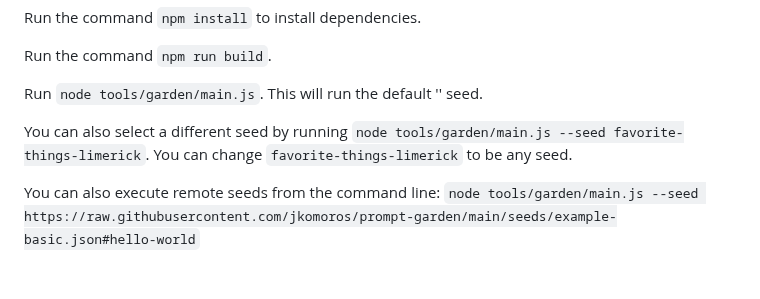
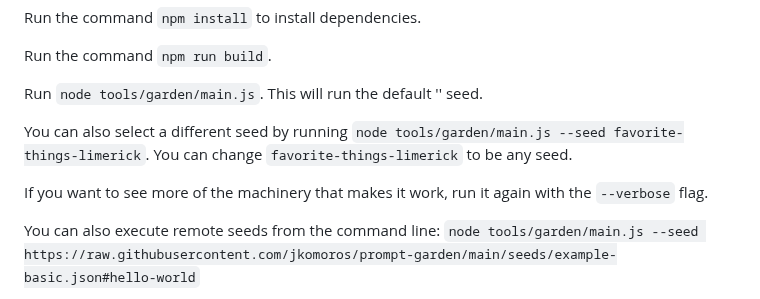
Before and after one commit to jkomoros/prompt-garden, a Markdown page: README.md, the part around the change. Rendered like a GitHub page; blank space fills up the shorter version.

Commit message:
Document that you can run with verbose.
Part of #11.

```diff
--- a/README.md
+++ b/README.md
@@ -30,6 +30,8 @@ Run the command `npm run build`.
 Run `node tools/garden/main.js`. This will run the default '' seed.
 
 You can also select a different seed by running `node tools/garden/main.js --seed favorite-things-limerick`. You can change `favorite-things-limerick` to be any seed.
+
+If you want to see more of the machinery that makes it work, run it again with the `--verbose` flag.
 
 You can also execute remote seeds from the command line: `node tools/garden/main.js --seed https://raw.githubusercontent.com/jkomoros/prompt-garden/main/seeds/example-basic.json#hello-world`
 
```
